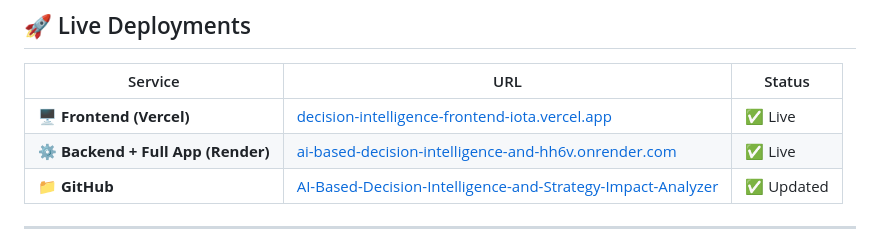
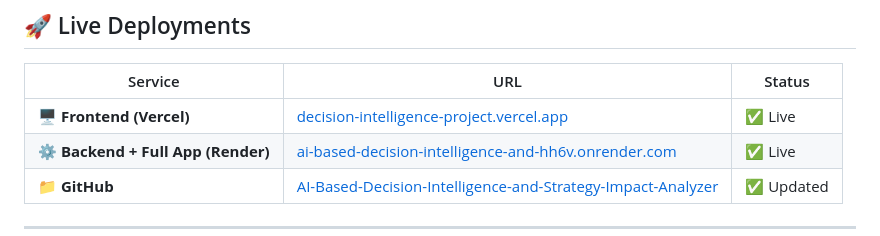
Before and after one commit to bharathKumar1822/AI-Based-Decision-Intelligence-and-Strategy-Impact-Analyzer, a Markdown page: README.md, the part around the change. Drawn GitHub-style.

Commit message:
docs: update Vercel deployment URL in README.md

```diff
--- a/README.md
+++ b/README.md
@@ -8,7 +8,7 @@
 
 | Service | URL | Status |
 |---------|-----|--------|
-| 🖥️ **Frontend (Vercel)** | [decision-intelligence-frontend-iota.vercel.app](https://decision-intelligence-frontend-iota.vercel.app) | ✅ Live |
+| 🖥️ **Frontend (Vercel)** | [decision-intelligence-project.vercel.app](https://decision-intelligence-project.vercel.app/) | ✅ Live |
 | ⚙️ **Backend + Full App (Render)** | [ai-based-decision-intelligence-and-hh6v.onrender.com](https://ai-based-decision-intelligence-and-hh6v.onrender.com) | ✅ Live |
 | 📁 **GitHub** | [AI-Based-Decision-Intelligence-and-Strategy-Impact-Analyzer](https://github.com/bharathKumar1822/AI-Based-Decision-Intelligence-and-Strategy-Impact-Analyzer) | ✅ Updated |
 
```
